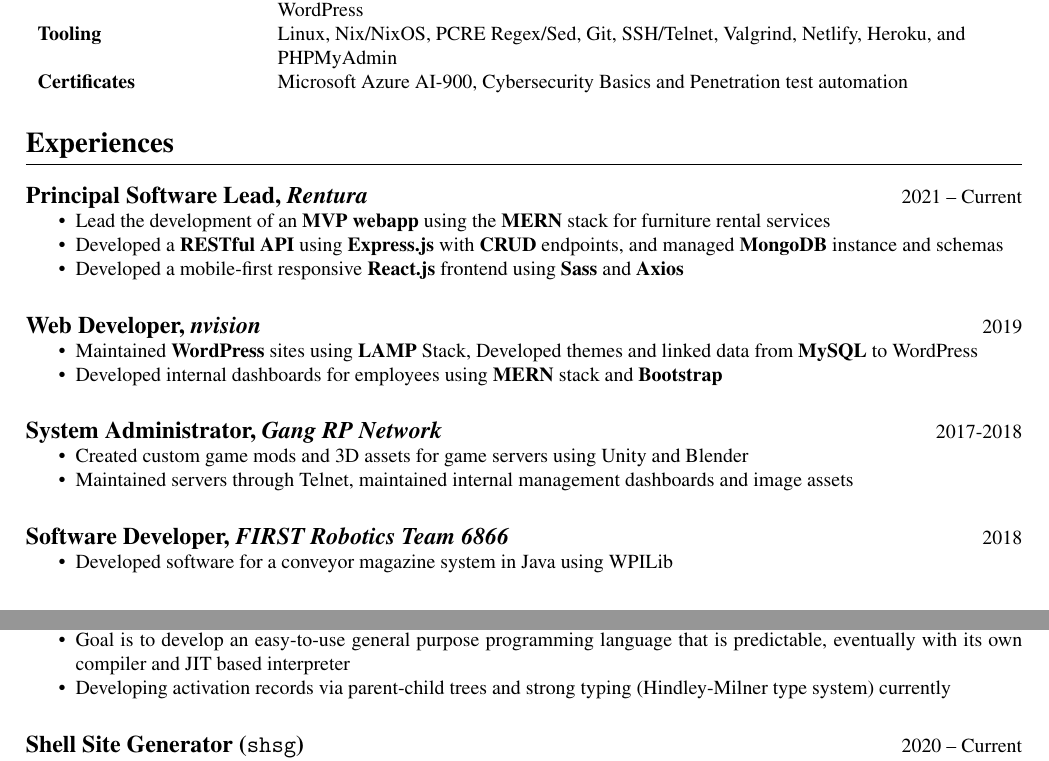
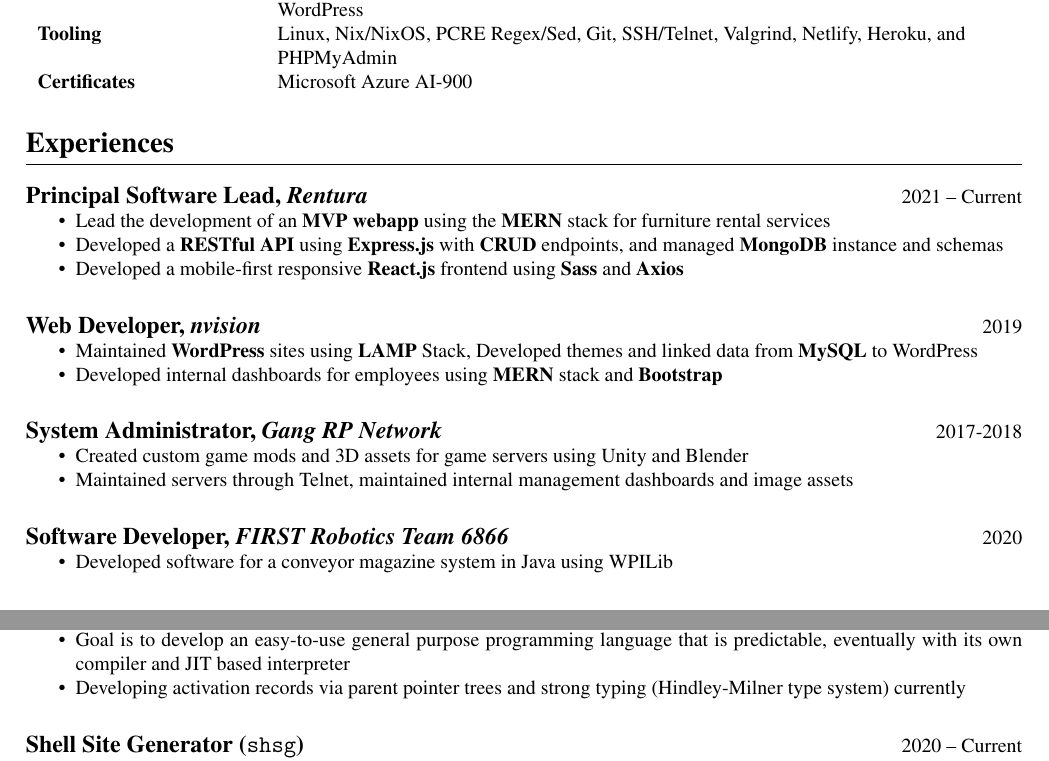
Before and after one commit to ianayl/resume, a LaTeX CV (resume.tex): two parts of the page, joined at a grey line, cut so that both start at the same text. Compiled offline with pdfLaTeX.

Commit message:
minor tweaks and updates

```diff
--- a/resume.tex
+++ b/resume.tex
@@ -75,7 +75,7 @@
     & WordPress \\
     \textbf{Tooling} & Linux, Nix/NixOS, PCRE Regex/Sed, Git, SSH/Telnet, Valgrind, Netlify, Heroku, and \\
     & PHPMyAdmin\\
-    \textbf{Certificates} & Microsoft Azure AI-900, Cybersecurity Basics and Penetration test automation
+    \textbf{Certificates} & Microsoft Azure AI-900
 \end{tabular}
 
 \section*{Experiences}
@@ -101,7 +101,7 @@
     \item Maintained servers through Telnet, maintained internal management dashboards and image assets
 \end{itemize}
 
-\subsection{Software Developer, \textit{FIRST Robotics Team 6866} \hfill \normalsize\textnormal{2018}}
+\subsection{Software Developer, \textit{FIRST Robotics Team 6866} \hfill \normalsize\textnormal{2020}}
 \begin{itemize}
     \item Developed software for a conveyor magazine system in Java using WPILib
 \end{itemize}
@@ -122,7 +122,7 @@
     \item Designed an LL(1) parser that parses abstract syntax trees, which are evaluated using a tree-walk evaluator
         % TODO phrasing here sucks balls redo it
     \item Goal is to develop an easy-to-use general purpose programming language that is predictable, eventually with its own compiler and JIT based interpreter
-    \item Developing activation records via parent-child trees and strong typing (Hindley-Milner type system) currently
+    \item Developing activation records via parent pointer trees and strong typing (Hindley-Milner type system) currently
 \end{itemize}
 
 \subsection{Shell Site Generator (\texttt{shsg}) \hfill \normalsize\textnormal{2020 -- Current}}
```
Also changed, not shown: resume.pdf.
